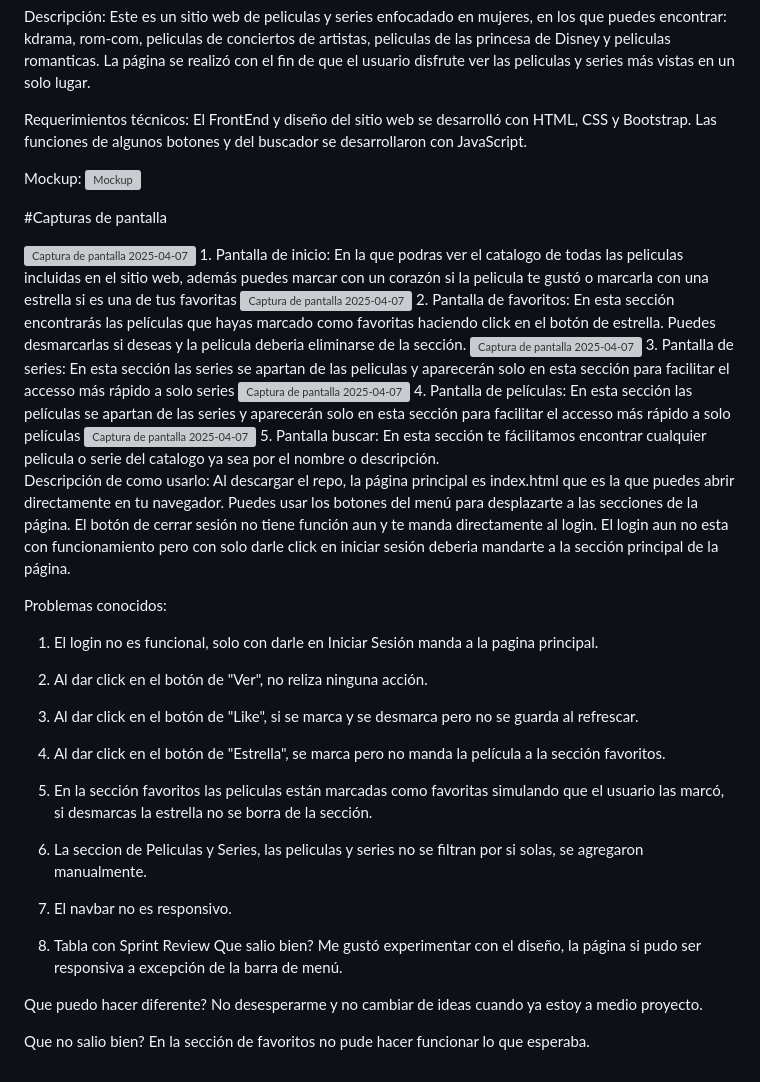
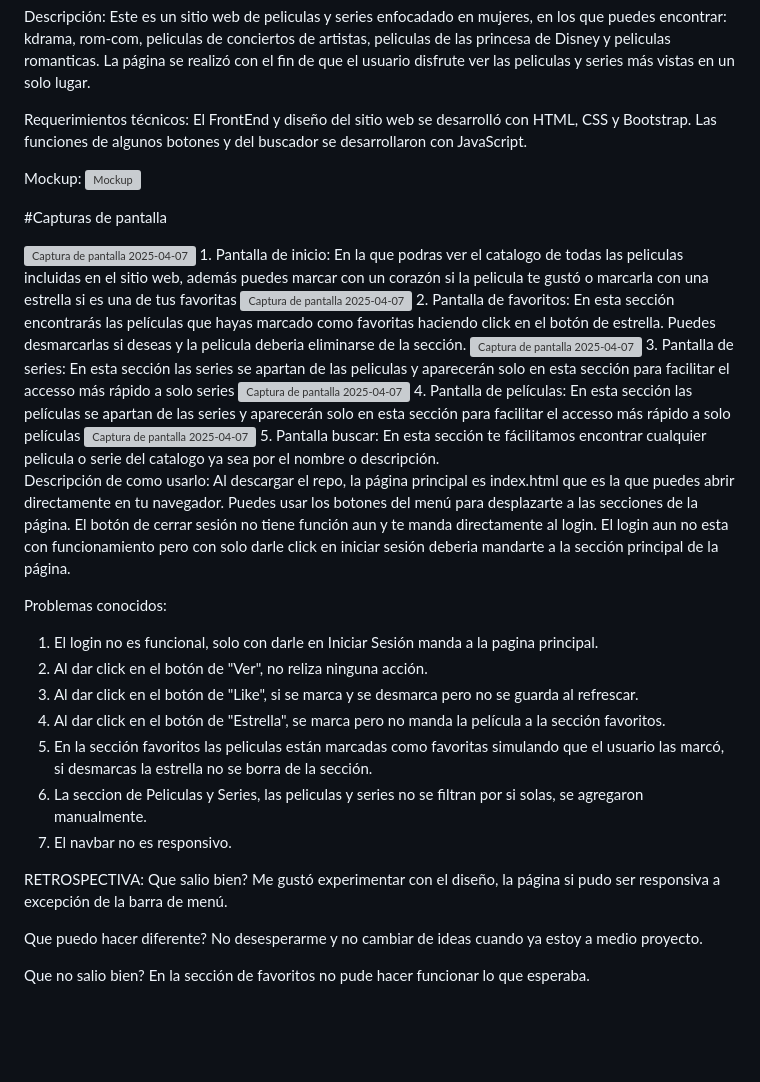
Before and after one commit to marleneav18/GirlFlix, a Markdown page: README.md, the part around the change. GitHub-like rendering; blank space fills up the shorter version; grey boxes are pictures that could not be loaded.

```diff
--- a/README.md
+++ b/README.md
@@ -9,16 +9,20 @@ Requerimientos técnicos: El FrontEnd y diseño del sitio web se desarrolló con
 Mockup:
 ![Mockup](https://github.com/user-attachments/assets/2526ede5-377e-413f-b378-d2112250c0d8)
 
+
 #Capturas de pantalla
 
 <img width="1432" alt="Captura de pantalla 2025-04-07" src="https://github.com/user-attachments/assets/2503dd2b-3ef6-4b13-93ce-d8e3d9a7c36b" />
 1. Pantalla de inicio: En la que podras ver el catalogo de todas las peliculas incluidas en el sitio web, además puedes marcar con un corazón si la pelicula te gustó o marcarla con una estrella si es una de tus favoritas
 
+
 <img width="1432" alt="Captura de pantalla 2025-04-07" src="https://github.com/user-attachments/assets/3425dfea-8b71-410b-99f8-c5268d2d4528" />
 2. Pantalla de favoritos: En esta sección encontrarás las películas que hayas marcado como favoritas haciendo click en el botón de estrella. Puedes desmarcarlas si deseas y la pelicula deberia eliminarse de la sección.
 
+
 <img width="1432" alt="Captura de pantalla 2025-04-07" src="https://github.com/user-attachments/assets/4d075405-c72e-4379-8459-635f587166b0" />
 3. Pantalla de series: En esta sección las series se apartan de las peliculas y aparecerán solo en esta sección para facilitar el accesso más rápido a solo series
+
 
 <img width="1432" alt="Captura de pantalla 2025-04-07" src="https://github.com/user-attachments/assets/f5a29046-1397-4e6e-af52-a23023e34062" />
 4. Pantalla de películas: En esta sección las películas se apartan de las series y aparecerán solo en esta sección para facilitar el accesso más rápido a solo películas
@@ -30,6 +34,7 @@ Mockup:
 
 Descripción de como usarlo: Al descargar el repo, la página principal es index.html que es la que puedes abrir directamente en tu navegador. Puedes usar los botones del menú para desplazarte a las secciones de la página. El botón de cerrar sesión no tiene función aun y te manda directamente al login. El login aun no esta con funcionamiento pero con solo darle click en iniciar sesión deberia mandarte a la sección principal de la página.
 
+
 Problemas conocidos:
 1. El login no es funcional, solo con darle en Iniciar Sesión manda a la pagina principal.
 2. Al dar click en el botón de "Ver", no reliza ninguna acción.
@@ -40,12 +45,13 @@ Problemas conocidos:
 7. El navbar no es responsivo.
 
 
-6. Tabla con Sprint Review
+RETROSPECTIVA:
 Que salio bien?
 Me gustó experimentar con el diseño, la página si pudo ser responsiva a excepción de la barra de menú.
 
 Que puedo hacer diferente?
 No desesperarme y no cambiar de ideas cuando ya estoy a medio proyecto.
 
+
 Que no salio bien?
 En la sección de favoritos no pude hacer funcionar lo que esperaba.
```
